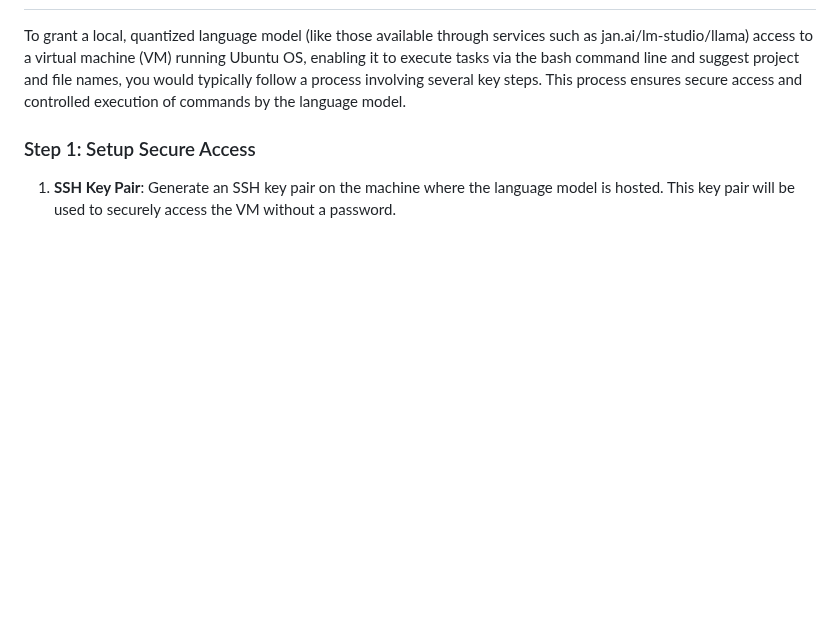
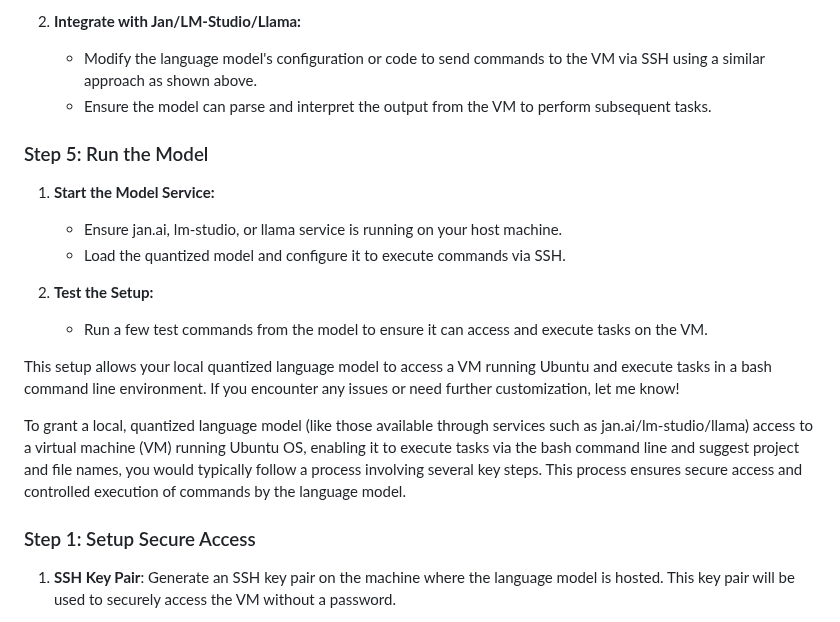
Before and after one commit to danindiana/GRYPHGEN, a Markdown page: LLM-Sandbox CLI/readme.md, the part around one of its changes. Drawn GitHub-style; blank space fills up the shorter version.

```diff
--- a/LLM-Sandbox CLI/readme.md
+++ b/LLM-Sandbox CLI/readme.md
@@ -2,3 +67,20 @@
+2. **Integrate with Jan/LM-Studio/Llama:**
+   - Modify the language model's configuration or code to send commands to the VM via SSH using a similar approach as shown above.
+   - Ensure the model can parse and interpret the output from the VM to perform subsequent tasks.
+
+### Step 5: Run the Model
+
+1. **Start the Model Service:**
+   - Ensure jan.ai, lm-studio, or llama service is running on your host machine.
+   - Load the quantized model and configure it to execute commands via SSH.
+
+2. **Test the Setup:**
+   - Run a few test commands from the model to ensure it can access and execute tasks on the VM.
+
+This setup allows your local quantized language model to access a VM running Ubuntu and execute tasks in a bash command line environment. If you encounter any issues or need further customization, let me know!
+
+
+
 
 To grant a local, quantized language model (like those available through services such as jan.ai/lm-studio/llama) access to a virtual machine (VM) running Ubuntu OS, enabling it to execute tasks via the bash command line and suggest project and file names, you would typically follow a process involving several key steps. This process ensures secure access and controlled execution of commands by the language model.
 
```
Also changed, not shown: other parts of LLM-Sandbox CLI/readme.md (+65 -0 lines).
